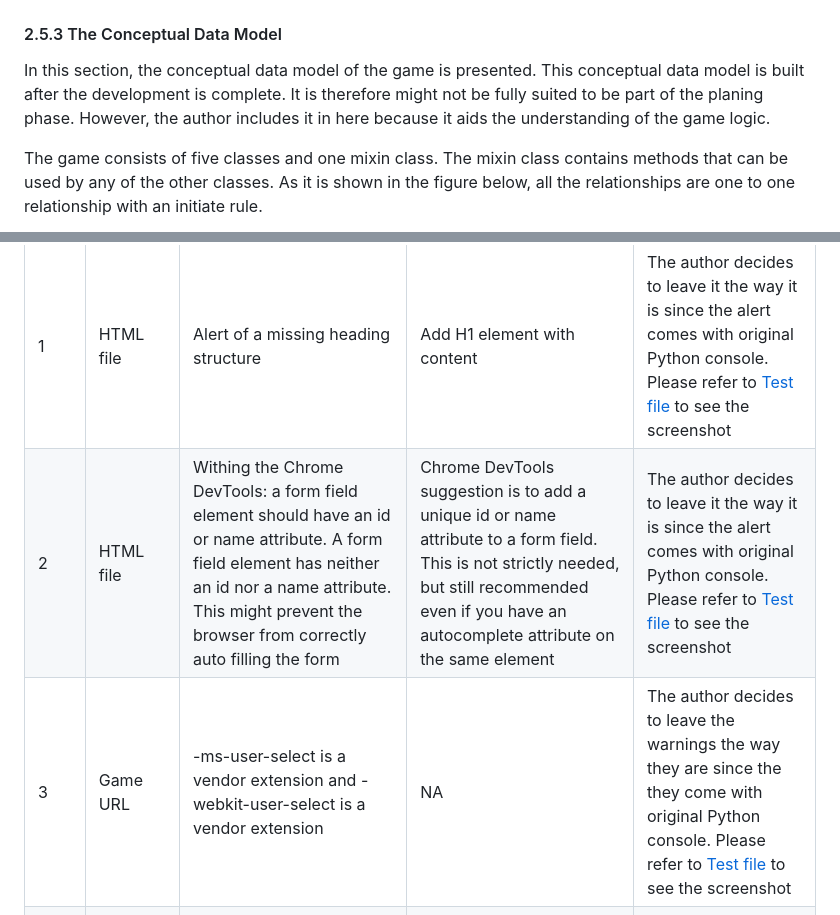
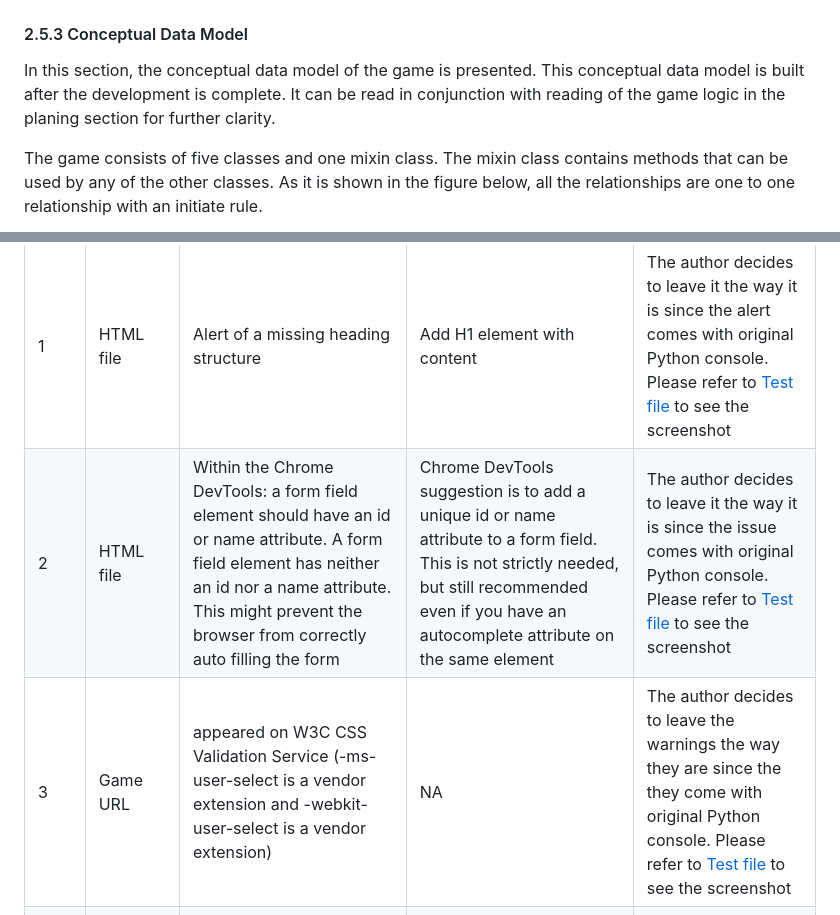
Before and after one commit to ahmedcodein/word_guesser, a Markdown page: README.md, 2 parts joined by grey strips. GitHub-like rendering.

Commit message:
docs: proofread the entire readme file

```diff
--- a/README.md
+++ b/README.md
@@ -327,9 +327,9 @@ The last feature is the Favicon for the website. The Favicon consists of two let
 ![Favicon](docs/images/favicon.png)
 
 
-#### 2.5.3 The Conceptual Data Model
+#### 2.5.3 Conceptual Data Model
 
-In this section, the conceptual data model of the game is presented. This conceptual data model is built after the development is complete. It is therefore might not be fully suited to be part of the planing phase. However, the author includes it in here because it aids the understanding of the game logic.
+In this section, the conceptual data model of the game is presented. This conceptual data model is built after the development is complete. It can be read in conjunction with reading of the game logic in the planing section for further clarity.
 
 The game consists of five classes and one mixin class. The mixin class contains methods that can be used by any of the other classes.
 As it is shown in the figure below, all the relationships are one to one relationship with an initiate rule.
@@ -370,8 +370,8 @@ In this subsection a list of unfixed bugs with description is provided. The list
 | Bug ID No. | Bug Position | Bug Description | Bug Solution | Comment|
 | -----------| ----------- |---------- |------------ |------------ |
 |1| HTML file| Alert of a missing heading structure | Add H1 element with content| The author decides to leave it the way it is since the alert comes with original Python console. Please refer to [Test file](test.md) to see the screenshot|
-|2| HTML file|Withing the Chrome DevTools: a form field element should have an id or name attribute. A form field element has neither an id nor a name attribute. This might prevent the browser from correctly auto filling the form | Chrome DevTools suggestion is to add a unique id or name attribute to a form field. This is not strictly needed, but still recommended even if you have an autocomplete attribute on the same element| The author decides to leave it the way it is since the alert comes with original Python console. Please refer to [Test file](test.md) to see the screenshot|
-|3| Game URL| -ms-user-select is a vendor extension and -webkit-user-select is a vendor extension|NA| The author decides to leave the warnings the way they are since the they come with original Python console. Please refer to [Test file](test.md) to see the screenshot|
+|2| HTML file|Within the Chrome DevTools: a form field element should have an id or name attribute. A form field element has neither an id nor a name attribute. This might prevent the browser from correctly auto filling the form | Chrome DevTools suggestion is to add a unique id or name attribute to a form field. This is not strictly needed, but still recommended even if you have an autocomplete attribute on the same element| The author decides to leave it the way it is since the issue comes with original Python console. Please refer to [Test file](test.md) to see the screenshot|
+|3| Game URL| appeared on W3C CSS Validation Service (-ms-user-select is a vendor extension and -webkit-user-select is a vendor extension)|NA| The author decides to leave the warnings the way they are since the they come with original Python console. Please refer to [Test file](test.md) to see the screenshot|
 |4| CI Python Console|When the game is reset multiple times the console does not effectively clear the screen completely, resulting in accumulating snaps of screen views from earlier rounds| NA| The author decides to leave it the way it is since the alert comes with original Python console. Please refer to [Test file](test.md) to see the screenshot|
 
 #### 2.5.6 Deployment, Clone and Fork Procedures
```
